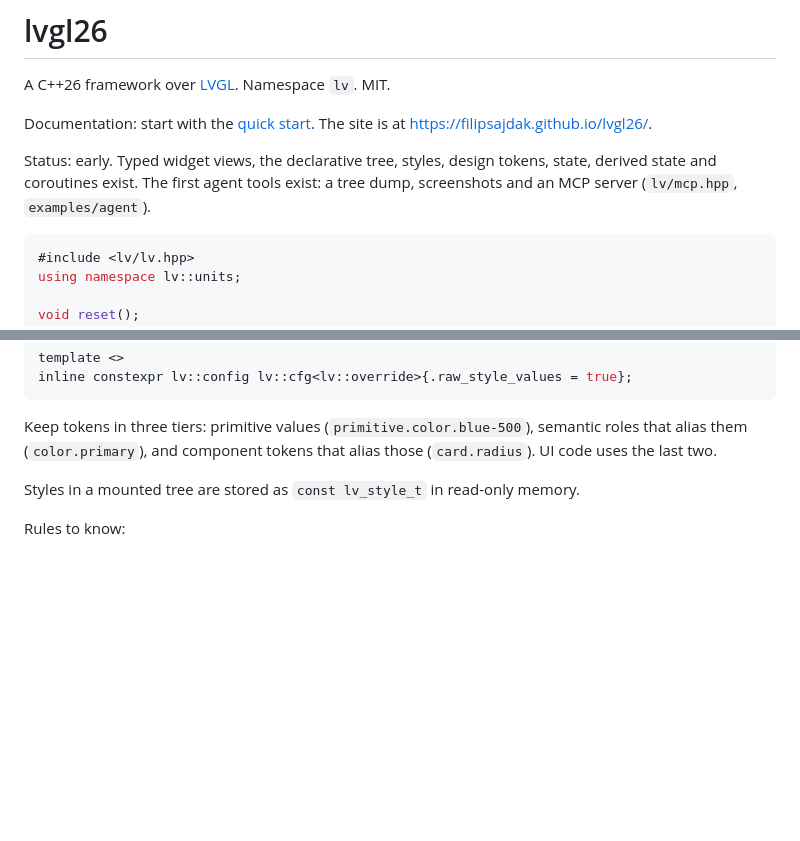
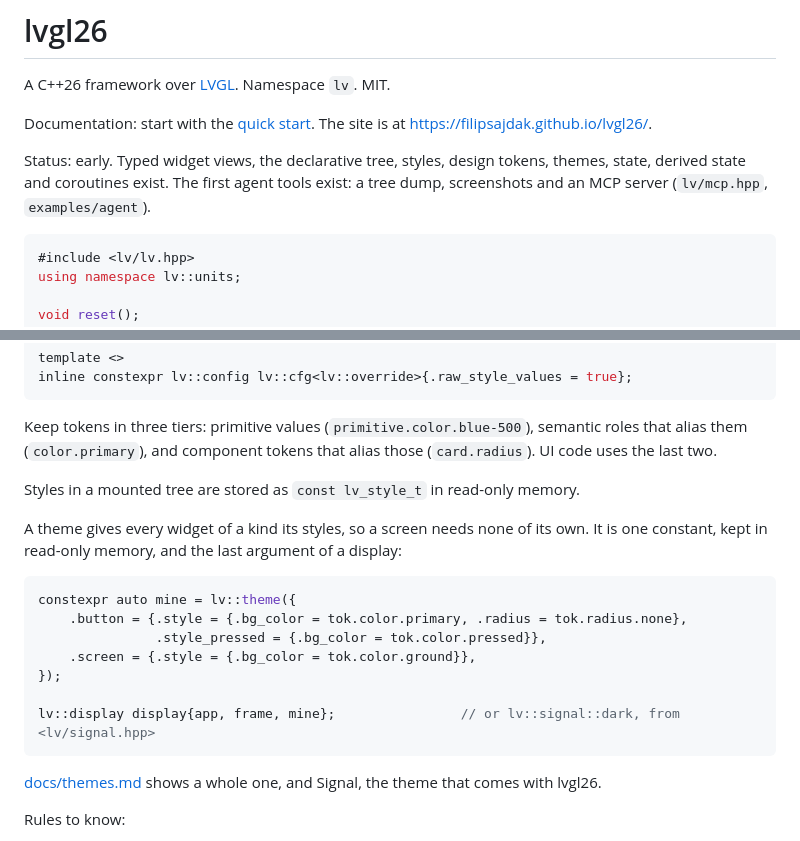
Before and after one commit to filipsajdak/lvgl26, a Markdown page: README.md, 2 parts joined by grey strips. GitHub-like rendering; blank space fills up the shorter version.

````diff
--- a/README.md
+++ b/README.md
@@ -4,7 +4,7 @@ A C++26 framework over [LVGL](https://github.com/lvgl/lvgl). Namespace `lv`. MIT
 
 Documentation: start with the [quick start](docs/quick-start.md). The site is at <https://filipsajdak.github.io/lvgl26/>.
 
-Status: early. Typed widget views, the declarative tree, styles, design tokens, state, derived state and coroutines exist. The first agent tools exist: a tree dump, screenshots and an MCP server (`lv/mcp.hpp`, `examples/agent`).
+Status: early. Typed widget views, the declarative tree, styles, design tokens, themes, state, derived state and coroutines exist. The first agent tools exist: a tree dump, screenshots and an MCP server (`lv/mcp.hpp`, `examples/agent`).
 
 ```cpp
 #include <lv/lv.hpp>
@@ -245,6 +245,21 @@ them (`color.primary`), and component tokens that alias those (`card.radius`). U
 
 Styles in a mounted tree are stored as `const lv_style_t` in read-only memory.
 
+A theme gives every widget of a kind its styles, so a screen needs none of its own. It is one
+constant, kept in read-only memory, and the last argument of a display:
+
+```cpp
+constexpr auto mine = lv::theme({
+    .button = {.style = {.bg_color = tok.color.primary, .radius = tok.radius.none},
+               .style_pressed = {.bg_color = tok.color.pressed}},
+    .screen = {.style = {.bg_color = tok.color.ground}},
+});
+
+lv::display display{app, frame, mine};                // or lv::signal::dark, from <lv/signal.hpp>
+```
+
+[docs/themes.md](docs/themes.md) shows a whole one, and Signal, the theme that comes with lvgl26.
+
 Rules to know:
 
 - Designated initializers must be in alphabetical order (`.id`, `.range`, `.value`). This is a C++ rule.
````
Also changed, not shown: CLAUDE.md (+5 -0 lines), docs/README.md (+1 -0 lines), docs/themes.md (added, +110 -0 lines), docs/media/theme-paper.png (added), docs/media/theme-signal.png (added), 11 other files.
